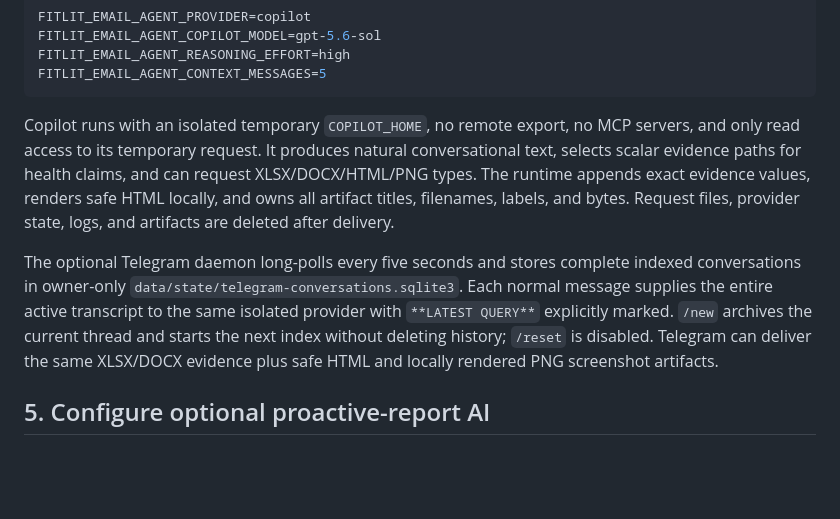
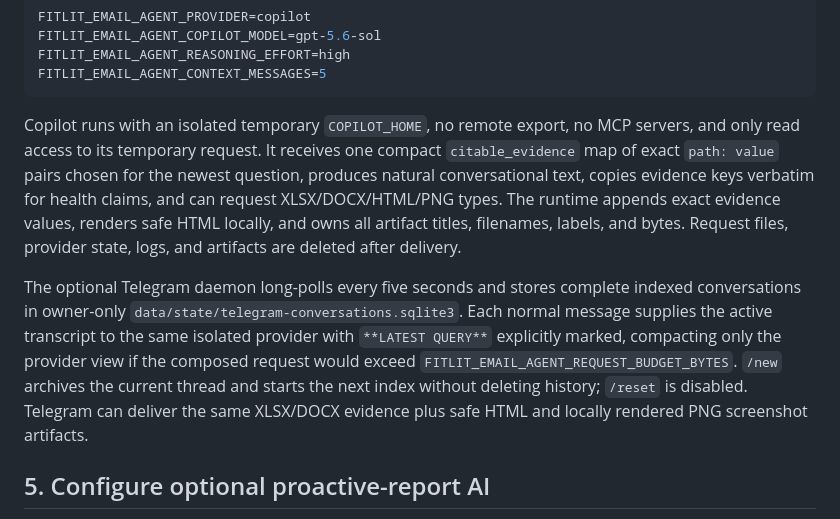
Before and after one commit to Prathmesh234/FitLit, a Markdown page: AGENT_START.md, the part around the change. Rendered like a GitHub page; blank space fills up the shorter version.

Commit message:
Update agent operations guide

````diff
--- a/AGENT_START.md
+++ b/AGENT_START.md
@@ -118,21 +118,23 @@ FITLIT_EMAIL_AGENT_CONTEXT_MESSAGES=5
 ```
 
 Copilot runs with an isolated temporary `COPILOT_HOME`, no remote export, no
-MCP servers, and only read access to its temporary request. It produces natural
-conversational text, selects scalar evidence paths for health claims, and can
-request XLSX/DOCX/HTML/PNG types. The runtime appends exact evidence values,
-renders safe HTML locally, and owns all artifact titles, filenames, labels, and
-bytes. Request files, provider state, logs, and artifacts are deleted after
-delivery.
+MCP servers, and only read access to its temporary request. It receives one
+compact `citable_evidence` map of exact `path: value` pairs chosen for the
+newest question, produces natural conversational text, copies evidence keys
+verbatim for health claims, and can request XLSX/DOCX/HTML/PNG types. The
+runtime appends exact evidence values, renders safe HTML locally, and owns all
+artifact titles, filenames, labels, and bytes. Request files, provider state,
+logs, and artifacts are deleted after delivery.
 
 The optional Telegram daemon long-polls every five seconds and stores complete
 indexed conversations in owner-only
 `data/state/telegram-conversations.sqlite3`. Each normal message supplies the
-entire active transcript to the same isolated provider with
-`**LATEST QUERY**` explicitly marked. `/new` archives the current thread and
-starts the next index without deleting history; `/reset` is disabled. Telegram
-can deliver the same XLSX/DOCX evidence plus safe HTML and locally rendered PNG
-screenshot artifacts.
+active transcript to the same isolated provider with
+`**LATEST QUERY**` explicitly marked, compacting only the provider view if the
+composed request would exceed `FITLIT_EMAIL_AGENT_REQUEST_BUDGET_BYTES`.
+`/new` archives the current thread and starts the next index without deleting
+history; `/reset` is disabled. Telegram can deliver the same XLSX/DOCX evidence
+plus safe HTML and locally rendered PNG screenshot artifacts.
 
 ## 5. Configure optional proactive-report AI
 
````
